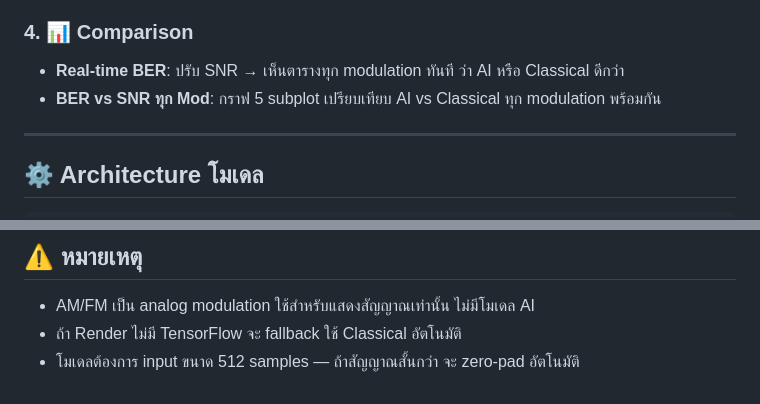
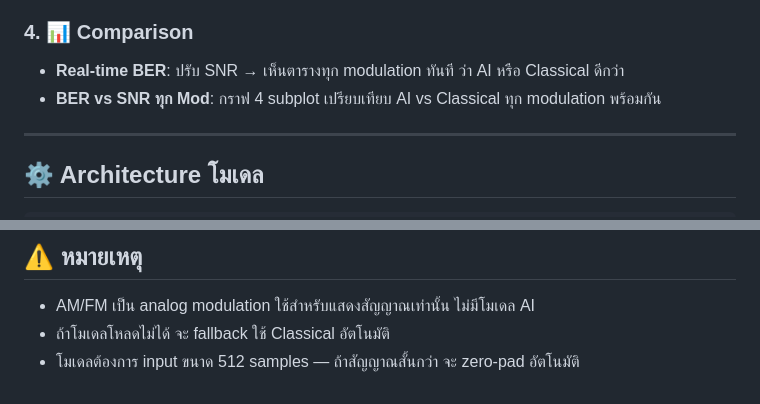
Before and after one commit to thanaphoomkk/AI-Demodulation, a Markdown page: README.md, 2 parts joined by grey strips. Rendered like a GitHub page.

```diff
--- a/README.md
+++ b/README.md
@@ -167,7 +164,7 @@ IQ noisy (512 samples, 2 channels)
 
 ### 4. 📊 Comparison
 - **Real-time BER**: ปรับ SNR → เห็นตารางทุก modulation ทันที ว่า AI หรือ Classical ดีกว่า
-- **BER vs SNR ทุก Mod**: กราฟ 5 subplot เปรียบเทียบ AI vs Classical ทุก modulation พร้อมกัน
+- **BER vs SNR ทุก Mod**: กราฟ 4 subplot เปรียบเทียบ AI vs Classical ทุก modulation พร้อมกัน
 
 ---
 
@@ -206,5 +203,5 @@ Output: (None, 64, bps)         ← บิตของทุก symbol พร้
 ## ⚠️ หมายเหตุ
 
 - AM/FM เป็น analog modulation ใช้สำหรับแสดงสัญญาณเท่านั้น ไม่มีโมเดล AI
-- ถ้า Render ไม่มี TensorFlow จะ fallback ใช้ Classical อัตโนมัติ
+- ถ้าโมเดลโหลดไม่ได้ จะ fallback ใช้ Classical อัตโนมัติ
 - โมเดลต้องการ input ขนาด 512 samples — ถ้าสัญญาณสั้นกว่า จะ zero-pad อัตโนมัติ
```
Also changed, not shown: other parts of README.md (+7 -10 lines).
